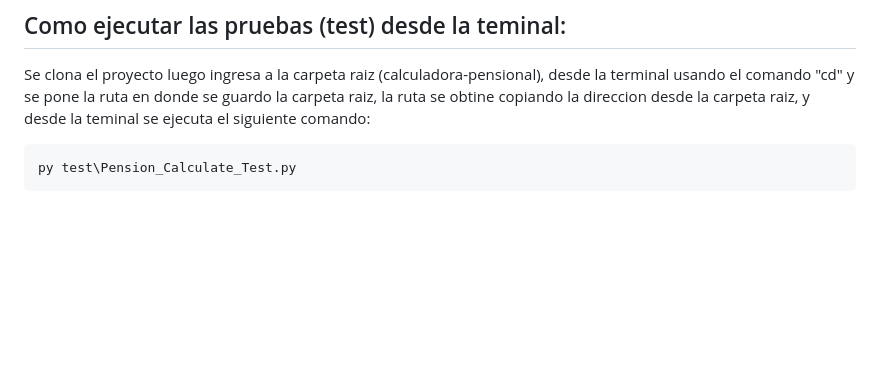
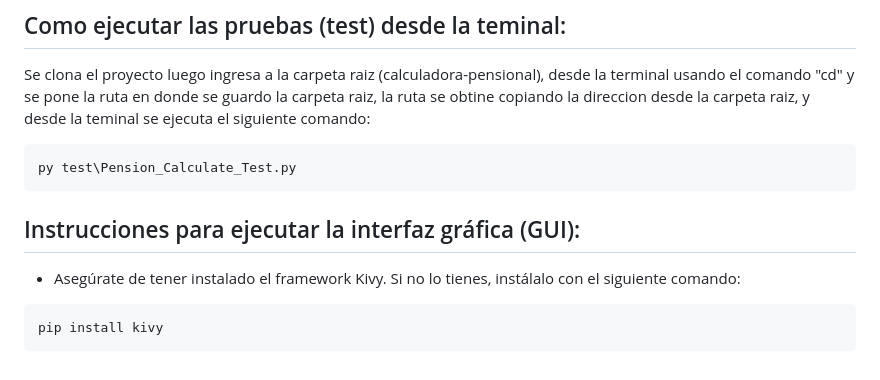
Before and after one commit to Mayday3003/Calculadora-pensional, a Markdown page: README.md, the part around the change. Drawn GitHub-style; blank space fills up the shorter version.

````diff
--- a/README.md
+++ b/README.md
@@ -78,3 +78,9 @@ Se clona el proyecto luego ingresa a la carpeta raiz (calculadora-pensional), de
 ```
 py test\Pension_Calculate_Test.py
 ```
+
+## Instrucciones para ejecutar la interfaz gráfica (GUI):
+- Asegúrate de tener instalado el framework Kivy. Si no lo tienes, instálalo con el siguiente comando:
+```
+pip install kivy
+```
````
